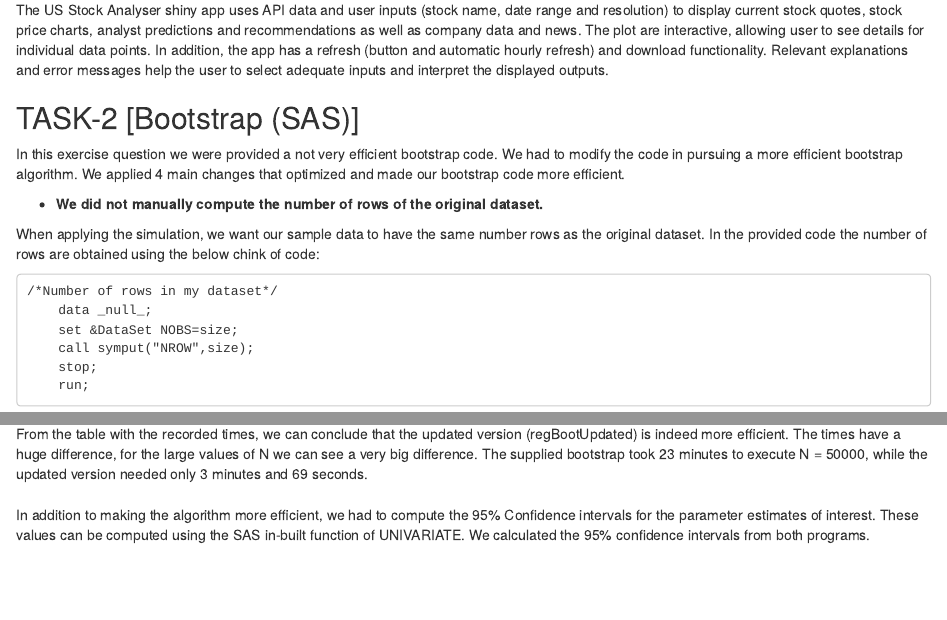
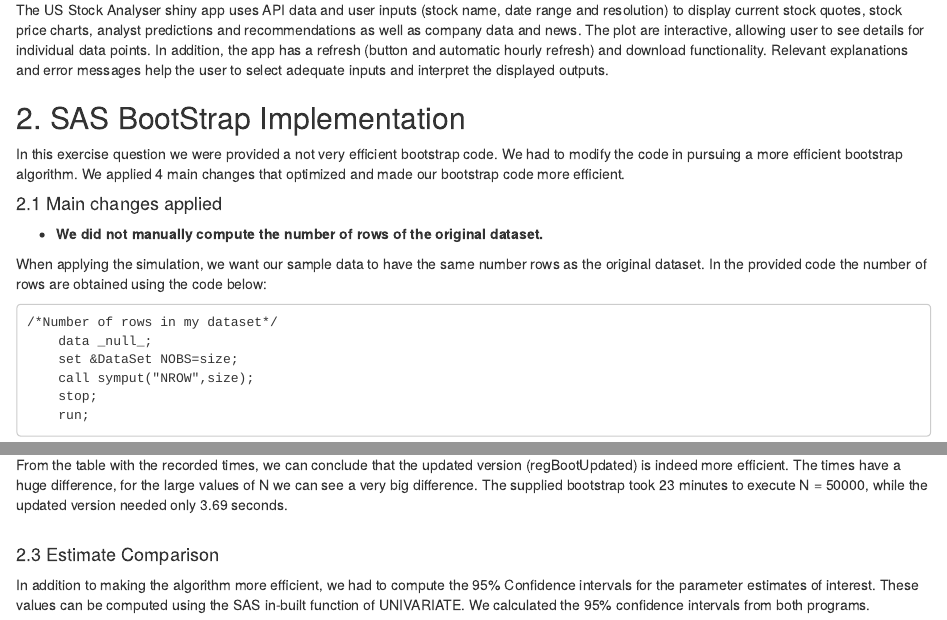
Before and after one commit to AMLoucas/MT5763_TOWANS, an R Markdown document (MT5763_TOWANS.Rmd): the page in a window 1100 px wide, from 3880 px down, and a second part further down, joined at a grey line. Rendered offline with R 4.5, knitr and Pandoc, with nearby package versions; some code elsewhere in the file could not run offline.

Commit message:
Fixed time error jan spotted, changed the header numbering for bootstrap

````diff
--- a/MT5763_TOWANS.Rmd
+++ b/MT5763_TOWANS.Rmd
@@ -103,13 +103,15 @@ Given API limitations, not all data shown will be available for all stocks. In p
 The US Stock Analyser shiny app uses API data and user inputs (stock name, date range and resolution) to display current stock quotes, stock price charts, analyst predictions and recommendations as well as company data and news. The plot are interactive, allowing user to see details for individual data points. In addition, the app has a refresh (button and automatic hourly refresh) and download functionality. Relevant explanations and error messages help the user to select adequate inputs and interpret the displayed outputs.
 
 
-## TASK-2 [Bootstrap (SAS)]
+## 2. SAS BootStrap Implementation
 
   In this exercise question we were provided a not very efficient bootstrap code. We had to modify the code in pursuing a more efficient bootstrap algorithm. We applied 4 main changes that optimized and made our bootstrap code more efficient. \
 
+#### 2.1 Main changes applied
+
  * **We did not manually compute the number of rows of the original dataset.** \
 
-When applying the simulation, we want our sample data to have the same number rows as the original dataset. In the provided code the number of rows are obtained using the below chink of code: \
+When applying the simulation, we want our sample data to have the same number rows as the original dataset. In the provided code the number of rows are obtained using the code below: \
 ```{eval=FALSE}
 /*Number of rows in my dataset*/
  	data _null_;
@@ -192,8 +197,11 @@ The "regBootUpdated" is the modifies more effiecient bootstrap. \
 | 100000 	|    NULL    	|   0:00:07.79   	|
 
 From the table with the recorded times, we can conclude that the updated version (regBootUpdated)
-is indeed more efficient. The times have a huge difference, for the large values of N we can see a very big difference. The supplied bootstrap took 23 minutes to execute N = 50000, while the updated version needed only 3 minutes and 69 seconds. \
+is indeed more efficient. The times have a huge difference, for the large values of N we can see a very big difference. The supplied bootstrap took 23 minutes to execute N = 50000, while the updated version needed only 3.69 seconds. \
  \
+
+#### 2.3 Estimate Comparison
+
 In addition to making the algorithm more efficient, we had to compute the 95% Confidence intervals for the parameter estimates of interest. These values can be computed using the SAS in-built function of UNIVARIATE. We calculated the 95% confidence intervals from both programs. \
 ```{eval=FALSE}
 /* GET THE 95% CI of our estimates*/
````
Also changed, not shown: MT5763_TOWANS.Rmd (3 more changed lines).
